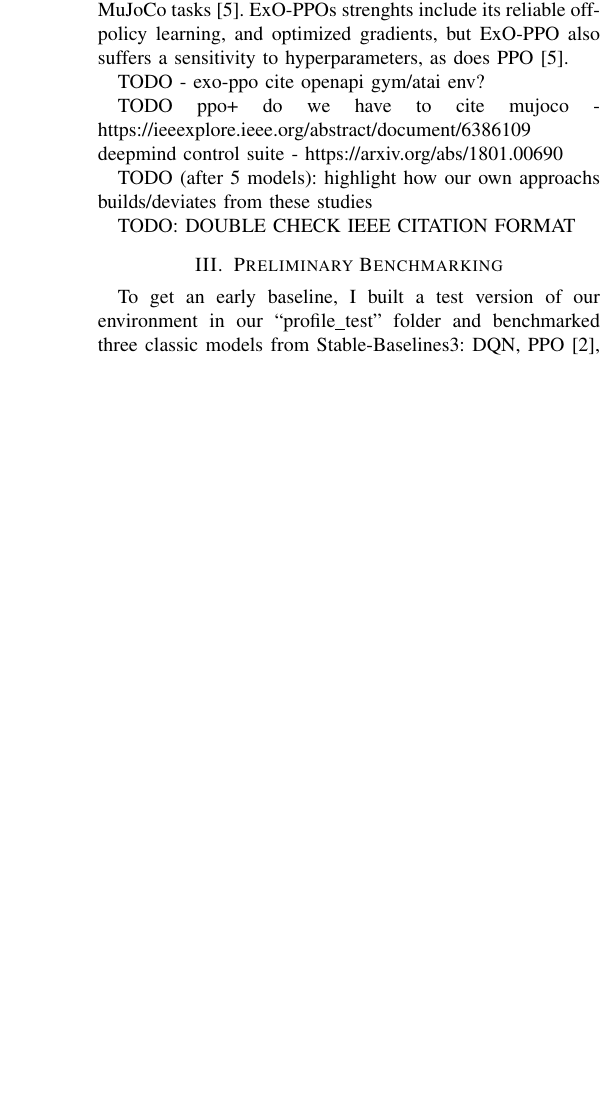
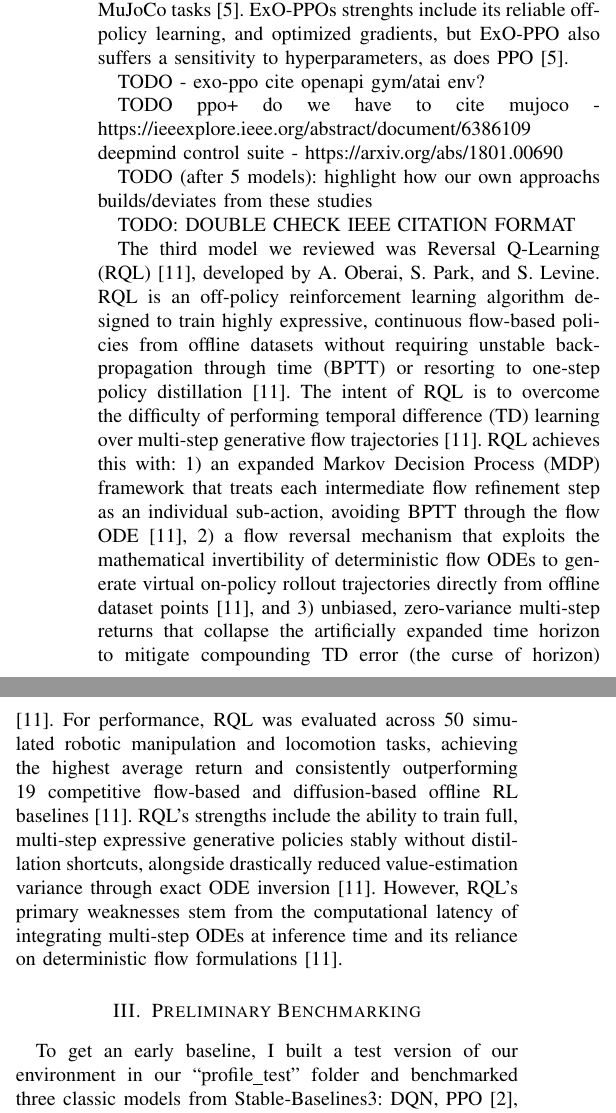
Before and after one commit to Deep-Learning-UC/Merging-Traffic, a LaTeX paper (midterm_report_latex/report/MergingTraffic.tex): part of one column of page 2 of 2 before the commit and two parts of the columns of page 2 of 3 after it, the two joined at a grey line, cut so that both start at the same text, the shorter picture padded with empty space. Compiled offline with pdfLaTeX; a missing font is replaced by an installed copy or a similar font; a LaTeX package or settings file that is missing is left out.

Commit message:
Document Reversal Q-Learning model in MergingTraffic.tex
Added detailed explanation of Reversal Q-Learning (RQL) model, including its strengths and weaknesses, and its evaluation across robotic tasks.

```diff
--- a/midterm_report_latex/report/MergingTraffic.tex
+++ b/midterm_report_latex/report/MergingTraffic.tex
@@ -127,6 +127,8 @@ TODO (after 5 models): highlight how our own approachs builds/deviates from thes
 
 TODO: DOUBLE CHECK IEEE CITATION FORMAT
 
+The third model we reviewed was Reversal Q-Learning (RQL) \cite{b11}, developed by A. Oberai, S. Park, and S. Levine. RQL is an off-policy reinforcement learning algorithm designed to train highly expressive, continuous flow-based policies from offline datasets without requiring unstable backpropagation through time (BPTT) or resorting to one-step policy distillation \cite{b11}. The intent of RQL is to overcome the difficulty of performing temporal difference (TD) learning over multi-step generative flow trajectories \cite{b11}. RQL achieves this with: 1) an expanded Markov Decision Process (MDP) framework that treats each intermediate flow refinement step as an individual sub-action, avoiding BPTT through the flow ODE \cite{b11}, 2) a flow reversal mechanism that exploits the mathematical invertibility of deterministic flow ODEs to generate virtual on-policy rollout trajectories directly from offline dataset points \cite{b11}, and 3) unbiased, zero-variance multi-step returns that collapse the artificially expanded time horizon to mitigate compounding TD error (the curse of horizon) \cite{b11}. For performance, RQL was evaluated across 50 simulated robotic manipulation and locomotion tasks, achieving the highest average return and consistently outperforming 19 competitive flow-based and diffusion-based offline RL baselines \cite{b11}. RQL's strengths include the ability to train full, multi-step expressive generative policies stably without distillation shortcuts, alongside drastically reduced value-estimation variance through exact ODE inversion \cite{b11}. However, RQL's primary weaknesses stem from the computational latency of integrating multi-step ODEs at inference time and its reliance on deterministic flow formulations \cite{b11}.
+
 \section{Preliminary Benchmarking}
 To get an early baseline, I built a test version of our environment in our ``profile\_test'' folder and
 benchmarked three classic models from Stable-Baselines3: DQN, PPO \cite{b2}, and A2C. Every episode generates
```
